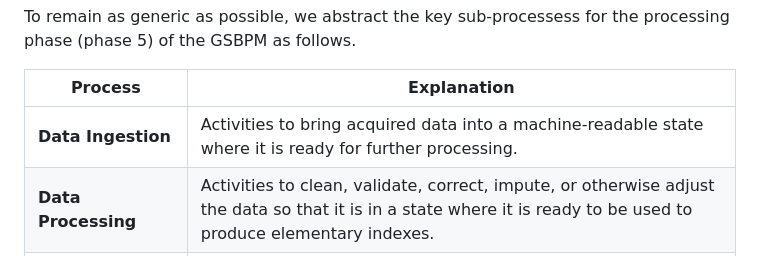
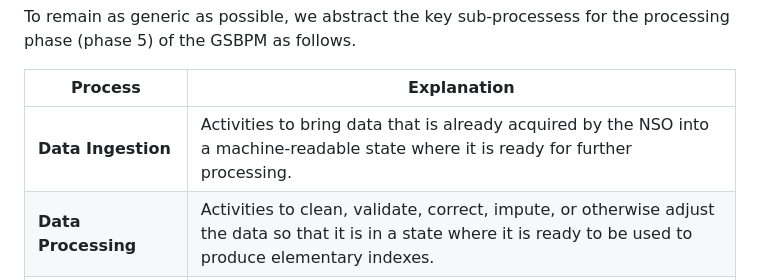
Before and after one commit to marberts/production-systems-survey, a Markdown page: survey-questions.md, the part around the change. Rendered like a GitHub page.

Commit message:
Update survey-questions.md
proposed data ingestion term clarification

```diff
--- a/survey-questions.md
+++ b/survey-questions.md
@@ -21,7 +21,7 @@ To remain as generic as possible, we abstract the key sub-processess for the pro
 
 | Process | Explanation |
 | ---------- | ----------- |
-| **Data Ingestion** | Activities to bring acquired data into a machine-readable state where it is ready for further processing. |
+| **Data Ingestion** | Activities to bring data that is already acquired by the NSO into a machine-readable state where it is ready for further processing. |
 | **Data Processing** | Activities to clean, validate, correct, impute, or otherwise adjust the data so that it is in a state where it is ready to be used to produce elementary indexes. |
 | **Elementary Indexes** | Calculate indexes from the processed data for a given geography, time period, and product category (elementary aggregate). |
 | **Aggregation** | Aggregate the elementary price indexes into higher-level indexes (e.g., all-items CPI). |
```
